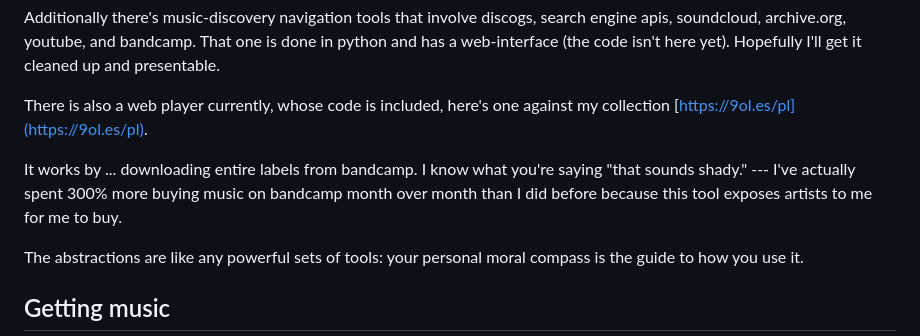
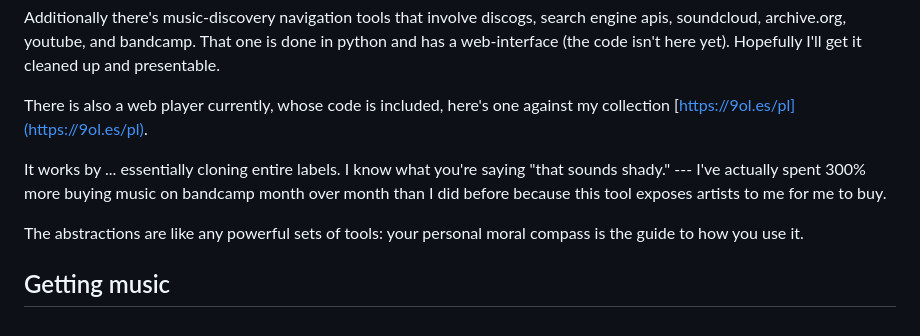
Before and after one commit to kristopolous/music-explorer, a Markdown page: readme.md, the part around the change. GitHub-like rendering.

```diff
--- a/readme.md
+++ b/readme.md
@@ -8,7 +8,7 @@ Additionally there's music-discovery navigation tools that involve discogs, sear
 
 There is also a web player currently, whose code is included, here's one against my collection [https://9ol.es/pl](https://9ol.es/pl).
 
-It works by ... downloading entire labels from bandcamp. I know what you're saying "that sounds shady." --- I've actually spent 300% more buying music on bandcamp month over month than I did before because this tool exposes artists to me for me to buy.
+It works by ... essentially cloning entire labels. I know what you're saying "that sounds shady." --- I've actually spent 300% more buying music on bandcamp month over month than I did before because this tool exposes artists to me for me to buy.
 
 The abstractions are like any powerful sets of tools: your personal moral compass is the guide to how you use it.
 
```
